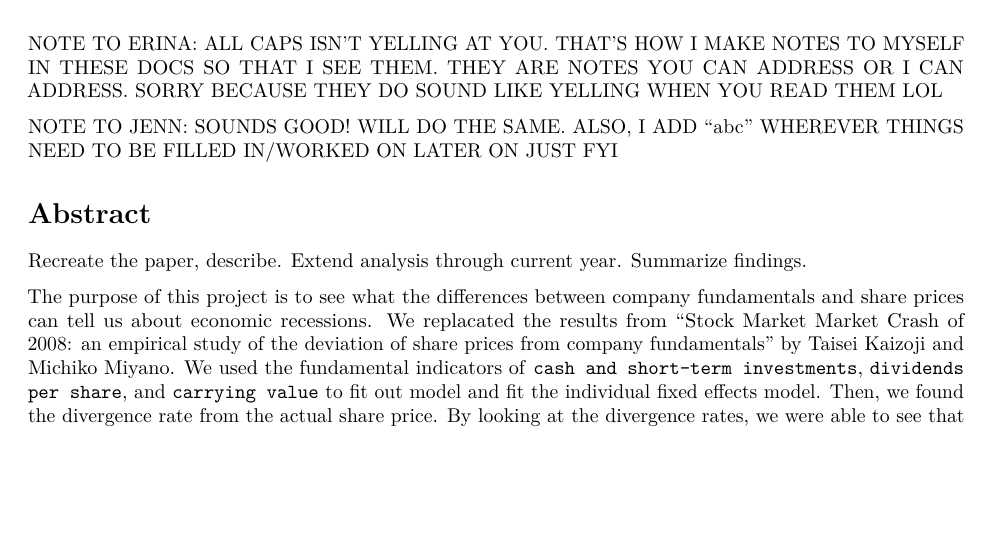
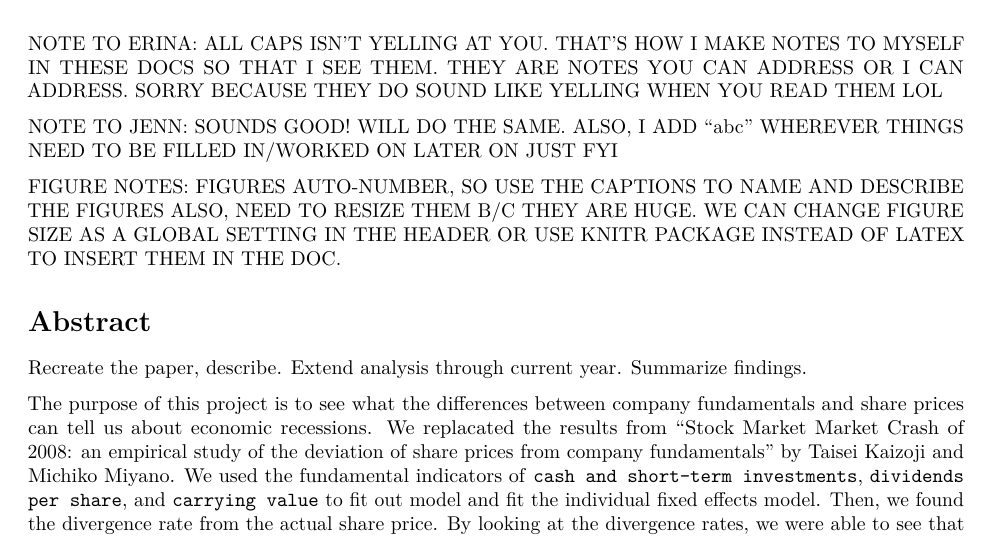
Before and after one commit to elegant-chaos/recession_indicators, an R Markdown document (project_report.Rmd): part of page 1 of 10, cut so that both start at the same text, the shorter picture padded with empty space. Rendered offline with R 4.5, knitr and Pandoc, then LaTeX, with nearby package versions.

Commit message:
adding figure notes

```diff
--- a/project_report.Rmd
+++ b/project_report.Rmd
@@ -13,6 +13,9 @@ header-includes:
 NOTE TO ERINA: ALL CAPS ISN'T YELLING AT YOU. THAT'S HOW I MAKE NOTES TO MYSELF IN THESE DOCS SO THAT I SEE THEM. THEY ARE NOTES YOU CAN ADDRESS OR I CAN ADDRESS. SORRY BECAUSE THEY DO SOUND LIKE YELLING WHEN YOU READ THEM LOL
 
 NOTE TO JENN: SOUNDS GOOD! WILL DO THE SAME. ALSO, I ADD "abc" WHEREVER THINGS NEED TO BE FILLED IN/WORKED ON LATER ON JUST FYI
+
+FIGURE NOTES: FIGURES AUTO-NUMBER, SO USE THE CAPTIONS TO NAME AND DESCRIBE THE FIGURES
+ALSO, NEED TO RESIZE THEM B/C THEY ARE HUGE. WE CAN CHANGE FIGURE SIZE AS A GLOBAL SETTING IN THE HEADER OR USE KNITR PACKAGE INSTEAD OF LATEX TO INSERT THEM IN THE DOC.
 
 # Abstract
 Recreate the paper, describe. Extend analysis through current year. Summarize findings.
```
